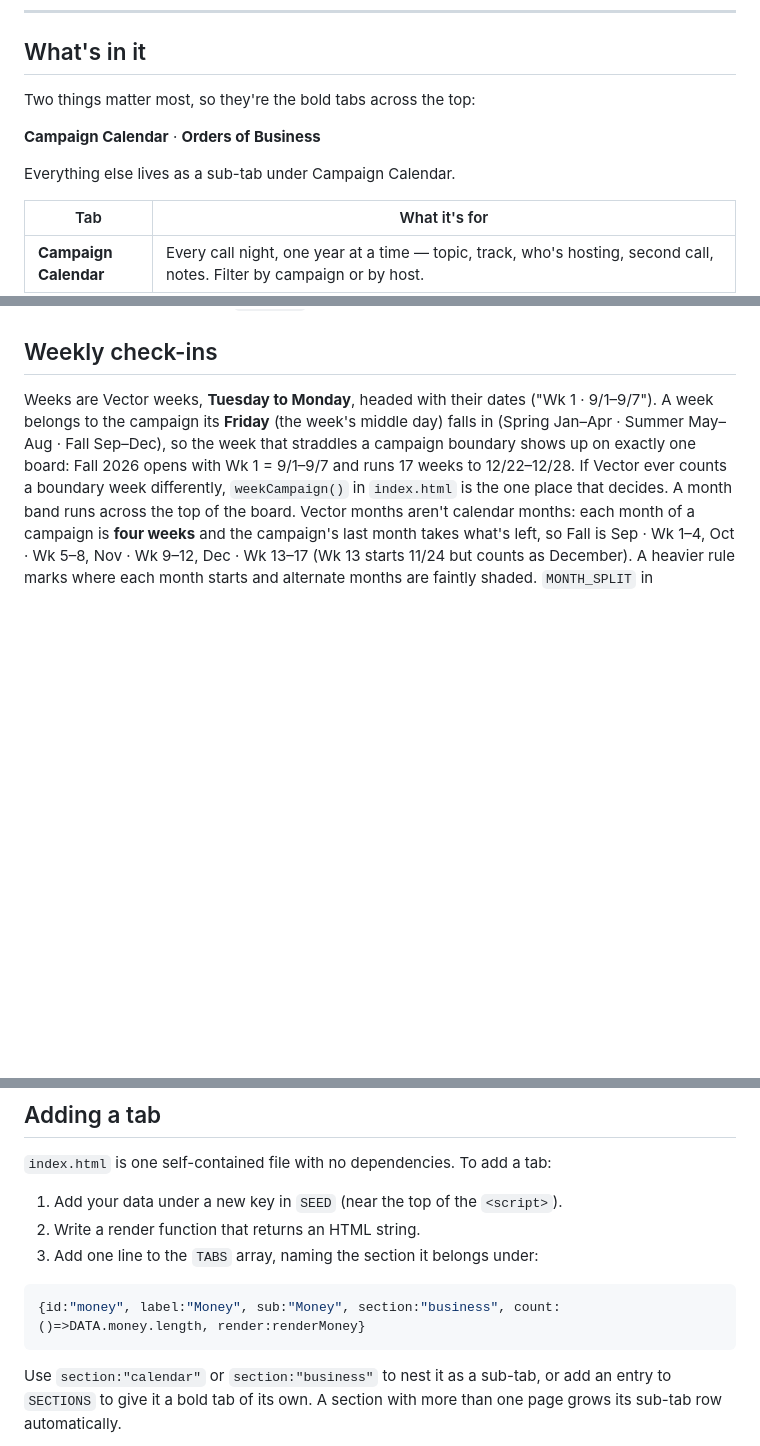
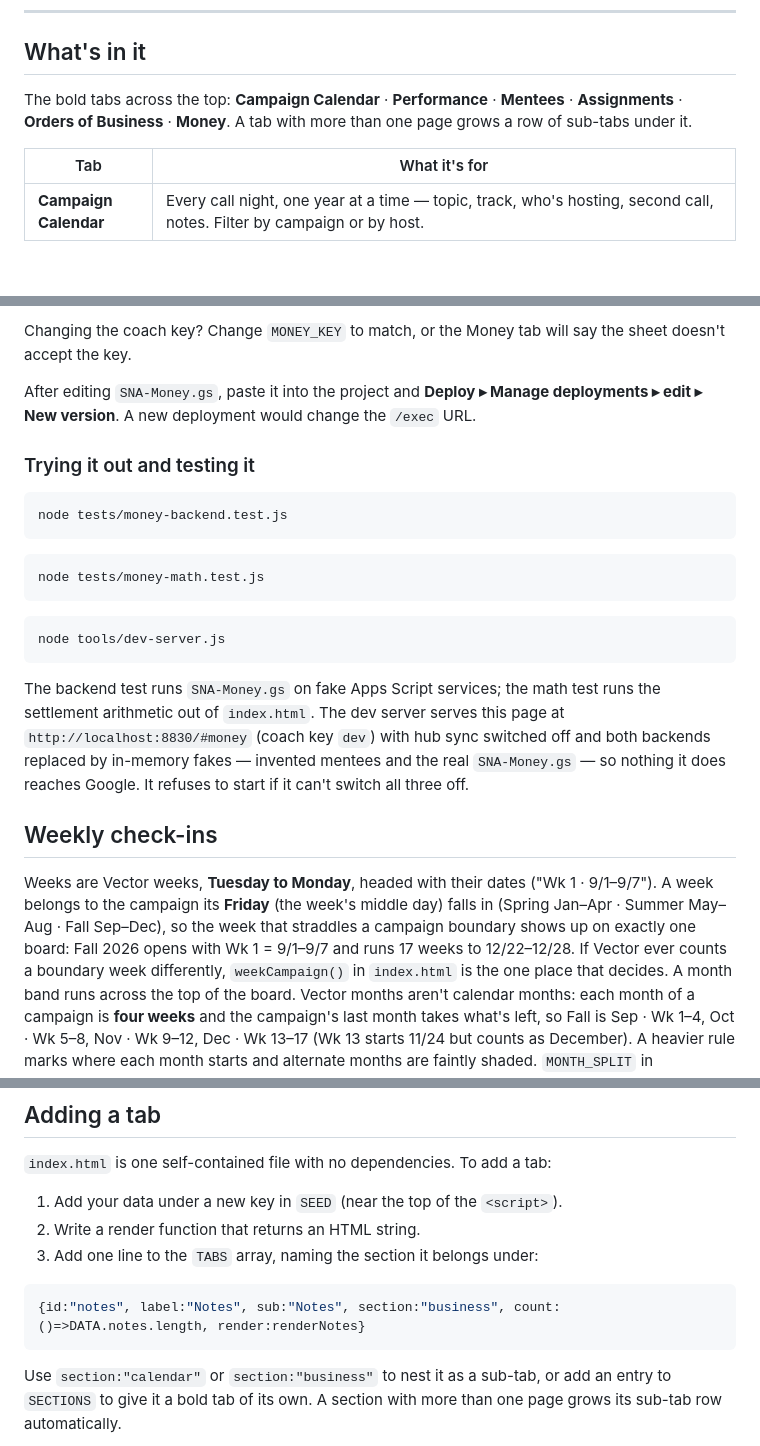
Before and after one commit to allinalan/sna-master-hub, a Markdown page: README.md, 3 parts joined by grey strips. Drawn GitHub-style; blank space fills up the shorter version.

````diff
--- a/README.md
+++ b/README.md
@@ -9,11 +9,9 @@ Built to be printed: plan the calls, then export a clean image.
 
 ## What's in it
 
-Two things matter most, so they're the bold tabs across the top:
-
-**Campaign Calendar** · **Orders of Business**
-
-Everything else lives as a sub-tab under Campaign Calendar.
+The bold tabs across the top: **Campaign Calendar** · **Performance** · **Mentees** ·
+**Assignments** · **Orders of Business** · **Money**. A tab with more than one page grows a row
+of sub-tabs under it.
 
 | Tab | What it's for |
 |---|---|
@@ -229,3 +300,29 @@ trade for a free, no-login, works-anywhere setup. If you'd rather not take it, l
+Changing the coach key? Change `MONEY_KEY` to match, or the Money tab will say the sheet
+doesn't accept the key.
+
+After editing `SNA-Money.gs`, paste it into the project and **Deploy ▸ Manage deployments ▸
+edit ▸ New version**. A new deployment would change the `/exec` URL.
+
+### Trying it out and testing it
+
+```bash
+node tests/money-backend.test.js
+```
+
+```bash
+node tests/money-math.test.js
+```
+
+```bash
+node tools/dev-server.js
+```
+
+The backend test runs `SNA-Money.gs` on fake Apps Script services; the math test runs the
+settlement arithmetic out of `index.html`. The dev server serves this page at
+`http://localhost:8830/#money` (coach key `dev`) with hub sync switched off and both backends
+replaced by in-memory fakes — invented mentees and the real `SNA-Money.gs` — so nothing it does
+reaches Google. It refuses to start if it can't switch all three off.
+
 ## Weekly check-ins
 
 Weeks are Vector weeks, **Tuesday to Monday**, headed with their dates ("Wk 1 · 9/1–9/7").
@@ -262,7 +359,7 @@ top, and saves again. Any other kind of edit still asks, as before.
 3. Add one line to the `TABS` array, naming the section it belongs under:
 
 ```js
-{id:"money", label:"Money", sub:"Money", section:"business", count:()=>DATA.money.length, render:renderMoney}
+{id:"notes", label:"Notes", sub:"Notes", section:"business", count:()=>DATA.notes.length, render:renderNotes}
 ```
 
 Use `section:"calendar"` or `section:"business"` to nest it as a sub-tab, or add an
````
Also changed, not shown: other parts of README.md (+73 -0 lines), 1 other file.
